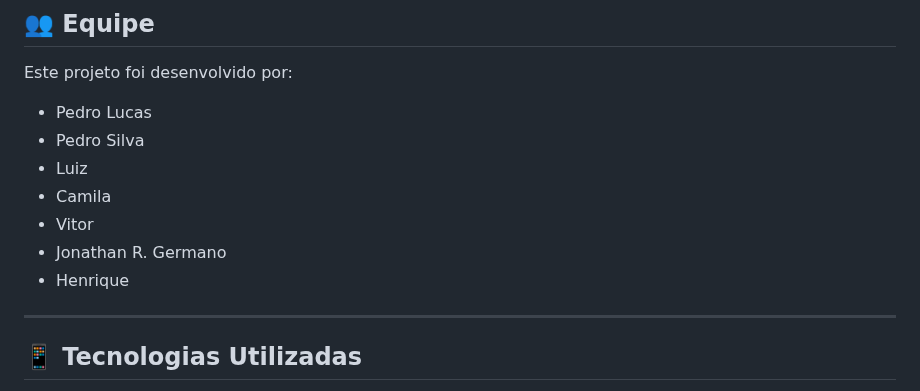
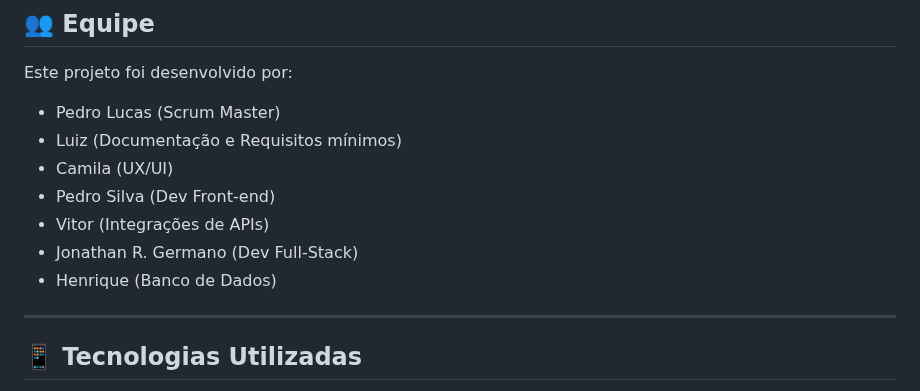
Before and after one commit to PedroSantos-bit/Spobrefy, a Markdown page: README.md, the part around the change. Drawn GitHub-style.

```diff
--- a/README.md
+++ b/README.md
@@ -8,13 +8,14 @@
 
 Este projeto foi desenvolvido por:
 
-- Pedro Lucas
-- Pedro Silva
-- Luiz
-- Camila
-- Vitor
-- Jonathan R. Germano
-- Henrique
+- Pedro Lucas (Scrum Master)
+- Luiz (Documentação e Requisitos mínimos)
+- Camila (UX/UI)
+- Pedro Silva (Dev Front-end)
+- Vitor (Integrações de APIs)
+- Jonathan R. Germano (Dev Full-Stack)
+- Henrique (Banco de Dados)
+
 
 ---
 
```
